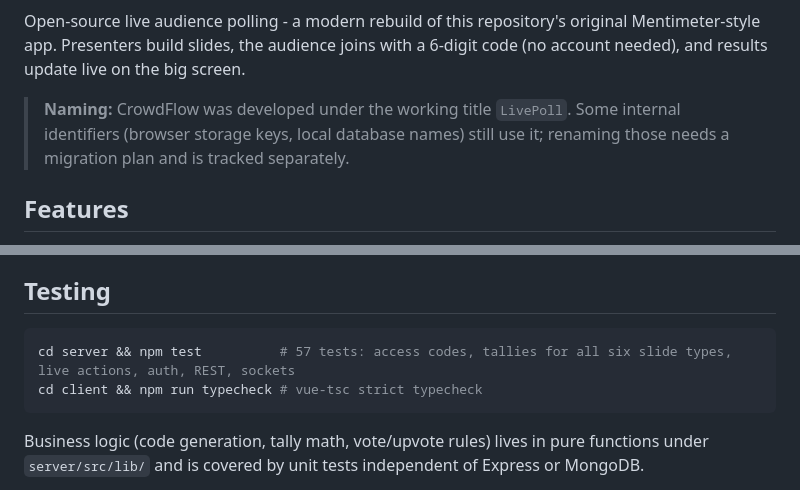
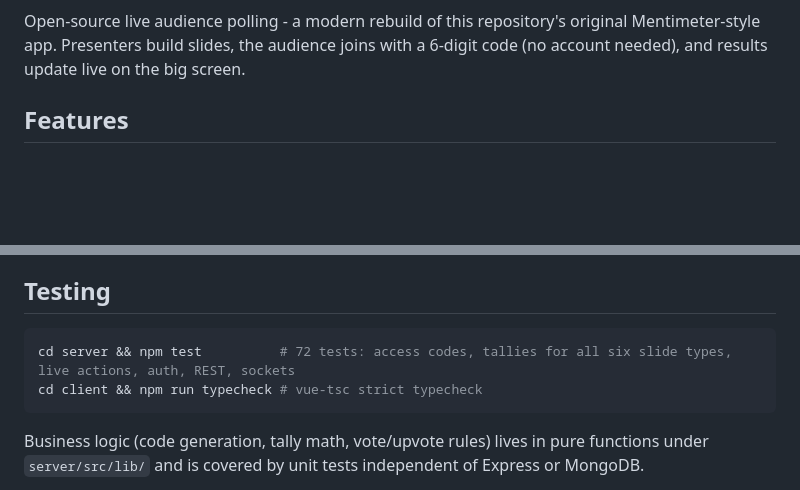
Before and after one commit to fadhilmch/mentimeter, a Markdown page: README.md, 2 parts joined by grey strips. GitHub-like rendering; blank space fills up the shorter version.

Commit message:
Polish README for open source: drop working-title note, add CI badge, current test count
Updated test count in README and added CI badge.

````diff
--- a/README.md
+++ b/README.md
@@ -3,6 +5,4 @@
 Open-source live audience polling - a modern rebuild of this repository's original Mentimeter-style app. Presenters build slides, the audience joins with a 6-digit code (no account needed), and results update live on the big screen.
-
-> **Naming:** CrowdFlow was developed under the working title `LivePoll`. Some internal identifiers (browser storage keys, local database names) still use it; renaming those needs a migration plan and is tracked separately.
 
 ## Features
 
@@ -113,7 +113,7 @@ Both realtime transports share one action vocabulary (`slide:change`, `vote:cast
 ## Testing
 
 ```bash
-cd server && npm test          # 57 tests: access codes, tallies for all six slide types, live actions, auth, REST, sockets
+cd server && npm test          # 72 tests: access codes, tallies for all six slide types, live actions, auth, REST, sockets
 cd client && npm run typecheck # vue-tsc strict typecheck
 ```
 
````
Also changed, not shown: other parts of README.md (+2 -0 lines).
